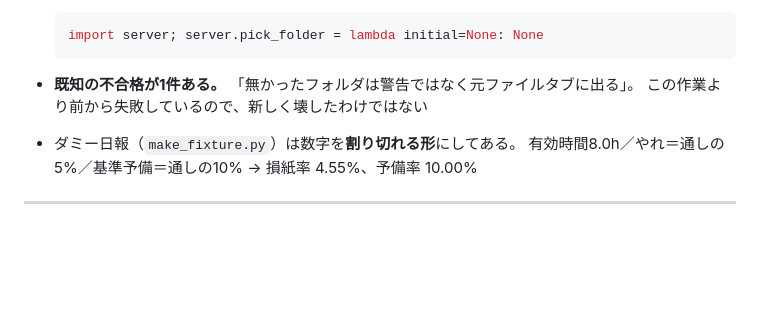
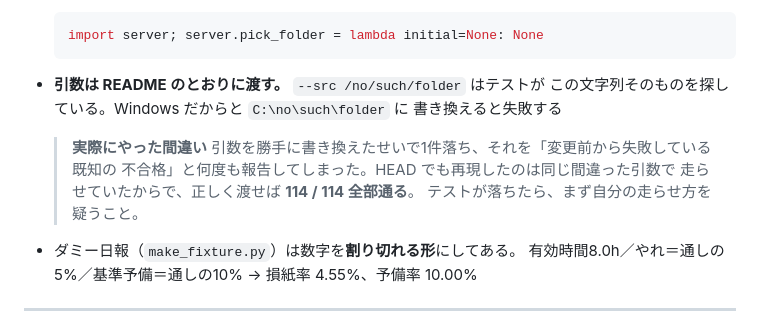
Before and after one commit to komuazu/test, a Markdown page: CLAUDE.md, the part around the change. Rendered like a GitHub page; blank space fills up the shorter version.

Commit message:
テストの走らせ方を README と CLAUDE.md に書き足す
ui_test.py の「無かったフォルダは警告ではなく元ファイルタブに出る」は、
テストが "/no/such/folder" という文字列そのものを探している。Windows だからと
"C:\no\such\folder" に書き換えると、この1件だけ落ちる。
README のとおりに渡せば core_test 93項目・ui_test 114項目とも全部通る。

Co-Authored-By: Claude Opus 5 (1M context) <noreply@anthropic.com>

````diff
--- a/CLAUDE.md
+++ b/CLAUDE.md
@@ -119,8 +119,15 @@ python tests/ui_test.py                                    # 114項目
   import server; server.pick_folder = lambda initial=None: None
   ```
 
-* **既知の不合格が1件ある。** 「無かったフォルダは警告ではなく元ファイルタブに出る」。
-  この作業より前から失敗しているので、新しく壊したわけではない
+* **引数は README のとおりに渡す。** `--src /no/such/folder` はテストが
+  この文字列そのものを探している。Windows だからと `C:\no\such\folder` に
+  書き換えると失敗する
+
+  > **実際にやった間違い**
+  > 引数を勝手に書き換えたせいで1件落ち、それを「変更前から失敗している既知の
+  > 不合格」と何度も報告してしまった。HEAD でも再現したのは同じ間違った引数で
+  > 走らせていたからで、正しく渡せば **114 / 114 全部通る**。
+  > テストが落ちたら、まず自分の走らせ方を疑うこと。
 * ダミー日報（`make_fixture.py`）は数字を**割り切れる形**にしてある。
   有効時間8.0h／やれ＝通しの5%／基準予備＝通しの10% → 損紙率 4.55%、予備率 10.00%
 
````
Also changed, not shown: kadou-web/README.md (+4 -0 lines).
